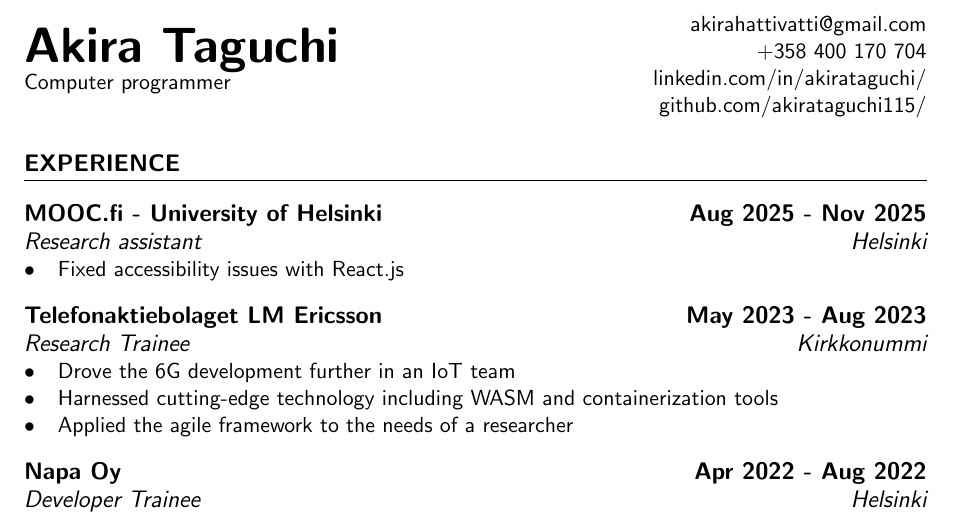
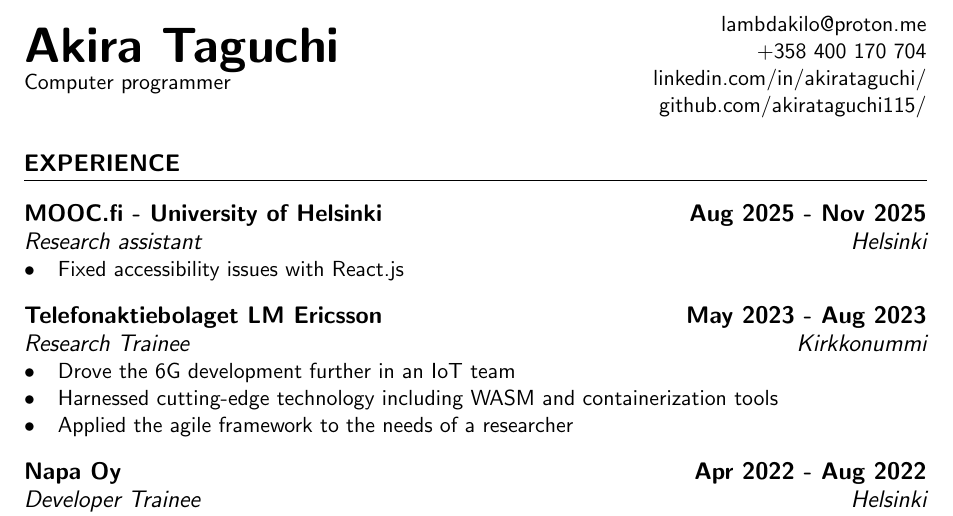
Before and after one commit to akirataguchi115/resume, a LaTeX CV (resume.tex): part of the page, cut at the place of the change. Compiled offline with pdfLaTeX.

Commit message:
Change email to proton

```diff
--- a/resume.tex
+++ b/resume.tex
@@ -36,7 +36,7 @@
   \end{minipage} \hfill
   \begin{minipage}{0.4\textwidth}
     \raggedleft
-    \href{mailto:akirahattivatti@gmail.com}{akirahattivatti@gmail.com} \\
+    \href{mailto:lambdakilo@proton.me}{lambdakilo@proton.me} \\
     \href{tel:+358400170704}{+358 400 170 704} \\
     \href{https://www.linkedin.com/in/akirataguchi/}{linkedin.com/in/akirataguchi/} \\
     \href{https://github.com/akirataguchi115/}{github.com/akirataguchi115/}
```
Also changed, not shown: README.md, resume.pdf.
